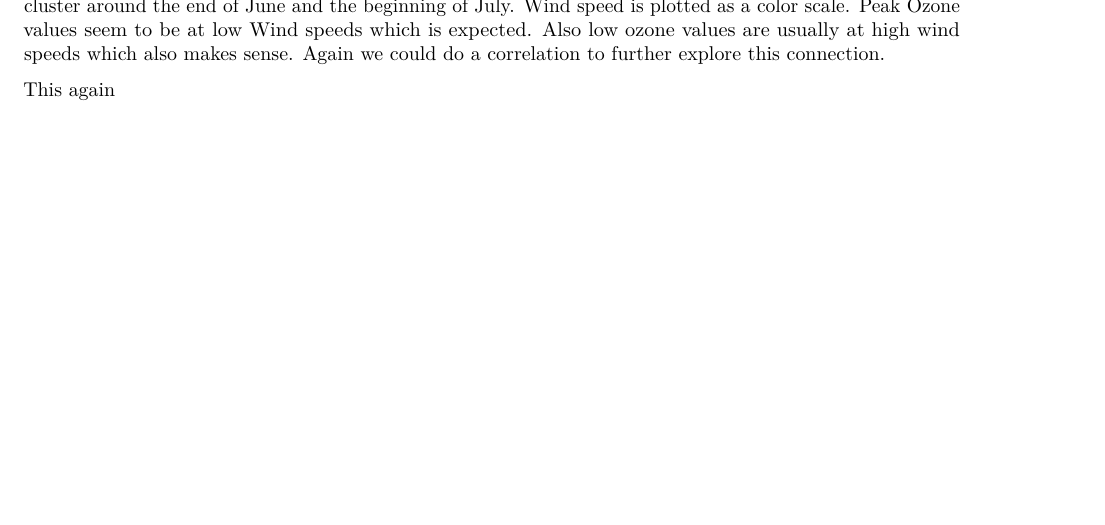
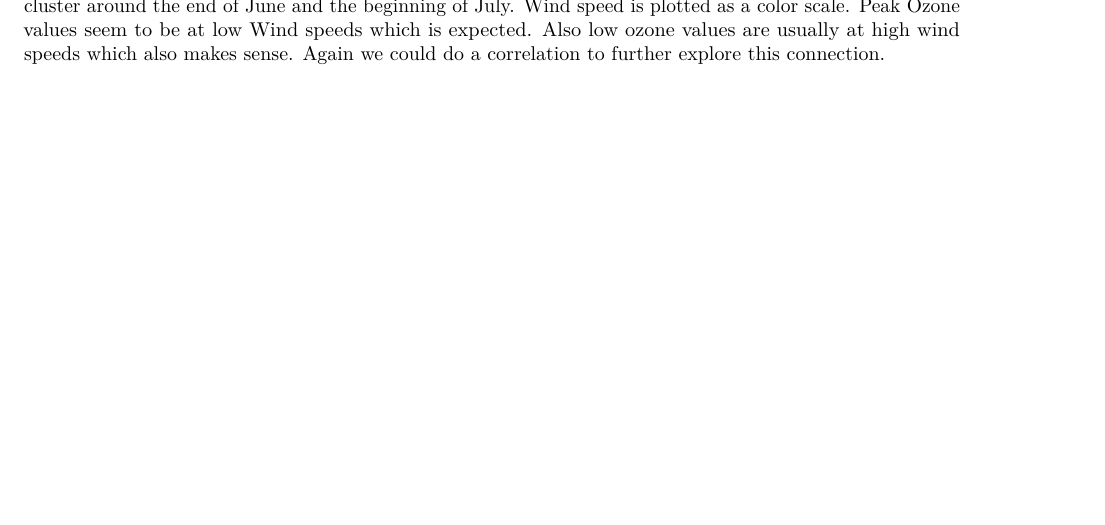
Before and after one commit to Real-Slin-Shady/agds_report_nilstinner, an R Markdown document (Vignettes/re_ggplot.Rmd): part of page 6 of 6, cut so that both start at the same text. Rendered offline with R 4.5, knitr and Pandoc, then LaTeX, with nearby package versions; some code elsewhere in the file could not run offline.

Commit message:
Small gramatical mistake corrected

````diff
--- a/Vignettes/re_ggplot.Rmd
+++ b/Vignettes/re_ggplot.Rmd
@@ -149,6 +149,3 @@ ggplot(
 
 ```
 NA values are also added for completion, these values are plotted to the value 0. There seems to be a cluster around the end of June and the beginning of July. Wind speed is plotted as a color scale. Peak Ozone values seem to be at low Wind speeds which is expected. Also low ozone values are usually at high wind speeds which also makes sense. Again we could do a correlation to further explore this connection.
-
-
-This again
````
